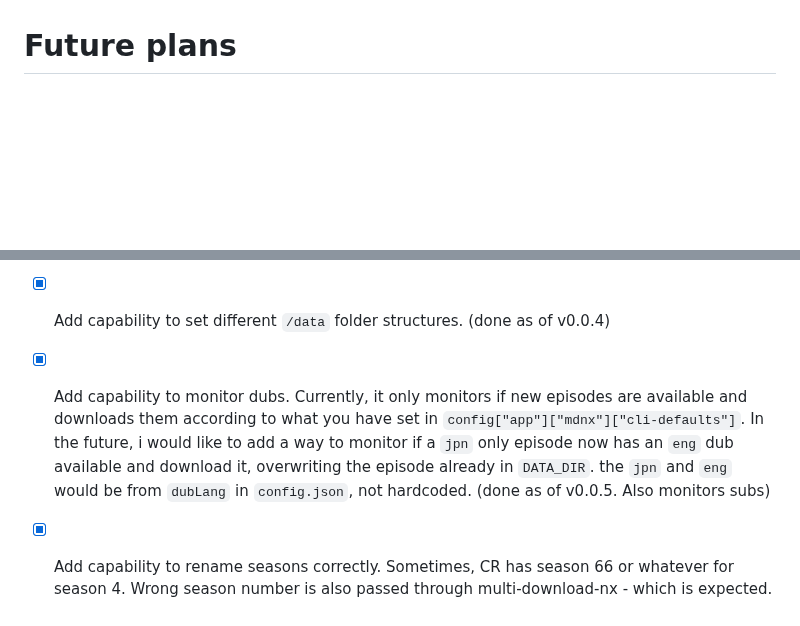
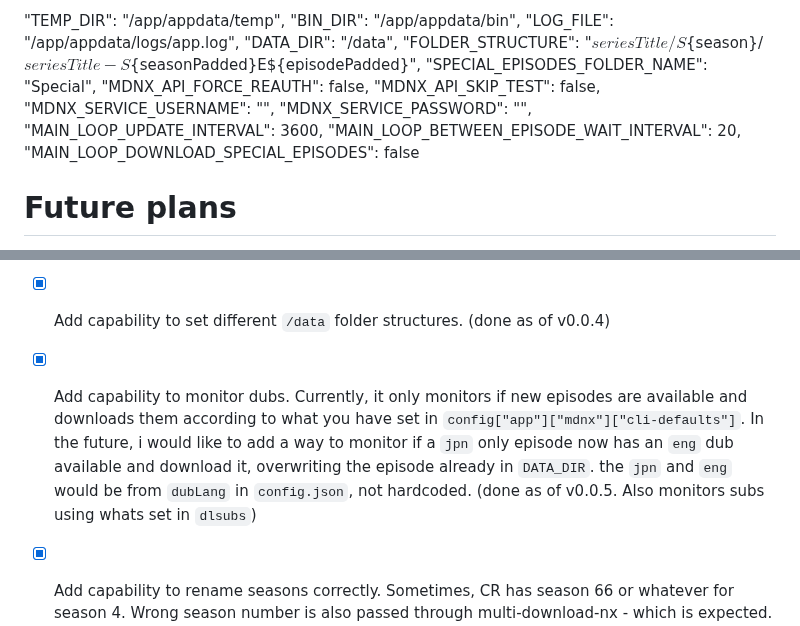
Before and after one commit to HyperNylium/mdnx-auto-dl, a Markdown page: README.md, 2 parts joined by grey strips. Rendered like a GitHub page; blank space fills up the shorter version.

```diff
--- a/README.md
+++ b/README.md
@@ -165,3 +185,20 @@ And you are done! The application will now monitor the series you have specified
+"TEMP_DIR": "/app/appdata/temp",
+        "BIN_DIR": "/app/appdata/bin",
+        "LOG_FILE": "/app/appdata/logs/app.log",
+        "DATA_DIR": "/data",
+        "FOLDER_STRUCTURE": "${seriesTitle}/S${season}/${seriesTitle} - S${seasonPadded}E${episodePadded}",
+        "SPECIAL_EPISODES_FOLDER_NAME": "Special",
+        "MDNX_API_FORCE_REAUTH": false,
+        "MDNX_API_SKIP_TEST": false,
+        "MDNX_SERVICE_USERNAME": "",
+        "MDNX_SERVICE_PASSWORD": "",
+        "MAIN_LOOP_UPDATE_INTERVAL": 3600,
+        "MAIN_LOOP_BETWEEN_EPISODE_WAIT_INTERVAL": 20,
+        "MAIN_LOOP_DOWNLOAD_SPECIAL_EPISODES": false
+
+
+
+
 # Future plans
 I plan to add the following features after i make sure this works on its own:
 - [ ] Somehow transcode the .mkv files from what they are to HEVC, or something else. Currently, every episode is ~1.2 - 1.5GB with movies being +6GB.
@@ -170,7 +207,7 @@ I plan to add the following features after i make sure this works on its own:
 
 - [x] Add capability to set different `/data` folder structures. (done as of v0.0.4)
 
-- [x] Add capability to monitor dubs. Currently, it only monitors if new episodes are available and downloads them according to what you have set in `config["app"]["mdnx"]["cli-defaults"]`. In the future, i would like to add a way to monitor if a `jpn` only episode now has an `eng` dub available and download it, overwriting the episode already in `DATA_DIR`. the `jpn` and `eng` would be from `dubLang` in `config.json`, not hardcoded. (done as of v0.0.5. Also monitors subs)
+- [x] Add capability to monitor dubs. Currently, it only monitors if new episodes are available and downloads them according to what you have set in `config["app"]["mdnx"]["cli-defaults"]`. In the future, i would like to add a way to monitor if a `jpn` only episode now has an `eng` dub available and download it, overwriting the episode already in `DATA_DIR`. the `jpn` and `eng` would be from `dubLang` in `config.json`, not hardcoded. (done as of v0.0.5. Also monitors subs using whats set in `dlsubs`)
 
 - [x] Add capability to rename seasons correctly. Sometimes, CR has season 66 or whatever for season 4. Wrong season number is also passed through multi-download-nx - which is expected. (done as of v0.0.5)
 
```
Also changed, not shown: other parts of README.md (+20 -0 lines).
